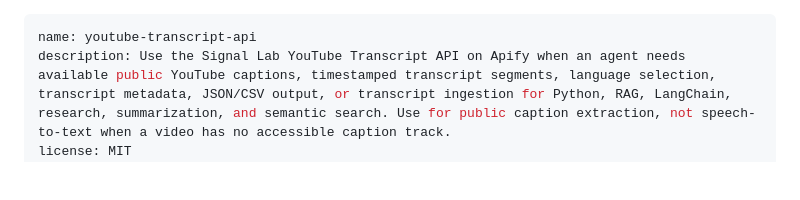
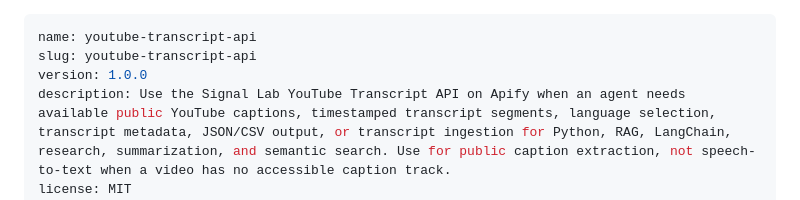
Before and after one commit to VZezelin/first, a Markdown page: skills/youtube-transcript-api/SKILL.md, the part around the change. Drawn GitHub-style; blank space fills up the shorter version.

Commit message:
Add askill publish metadata to YouTube skill

```diff
--- a/skills/youtube-transcript-api/SKILL.md
+++ b/skills/youtube-transcript-api/SKILL.md
@@ -1,5 +1,7 @@
 ---
 name: youtube-transcript-api
+slug: youtube-transcript-api
+version: 1.0.0
 description: Use the Signal Lab YouTube Transcript API on Apify when an agent needs available public YouTube captions, timestamped transcript segments, language selection, transcript metadata, JSON/CSV output, or transcript ingestion for Python, RAG, LangChain, research, summarization, and semantic search. Use for public caption extraction, not speech-to-text when a video has no accessible caption track.
 license: MIT
 compatibility: Requires network access and the user's own Apify authentication for paid Actor or MCP execution. Never use or request Signal Lab owner credentials.
```
